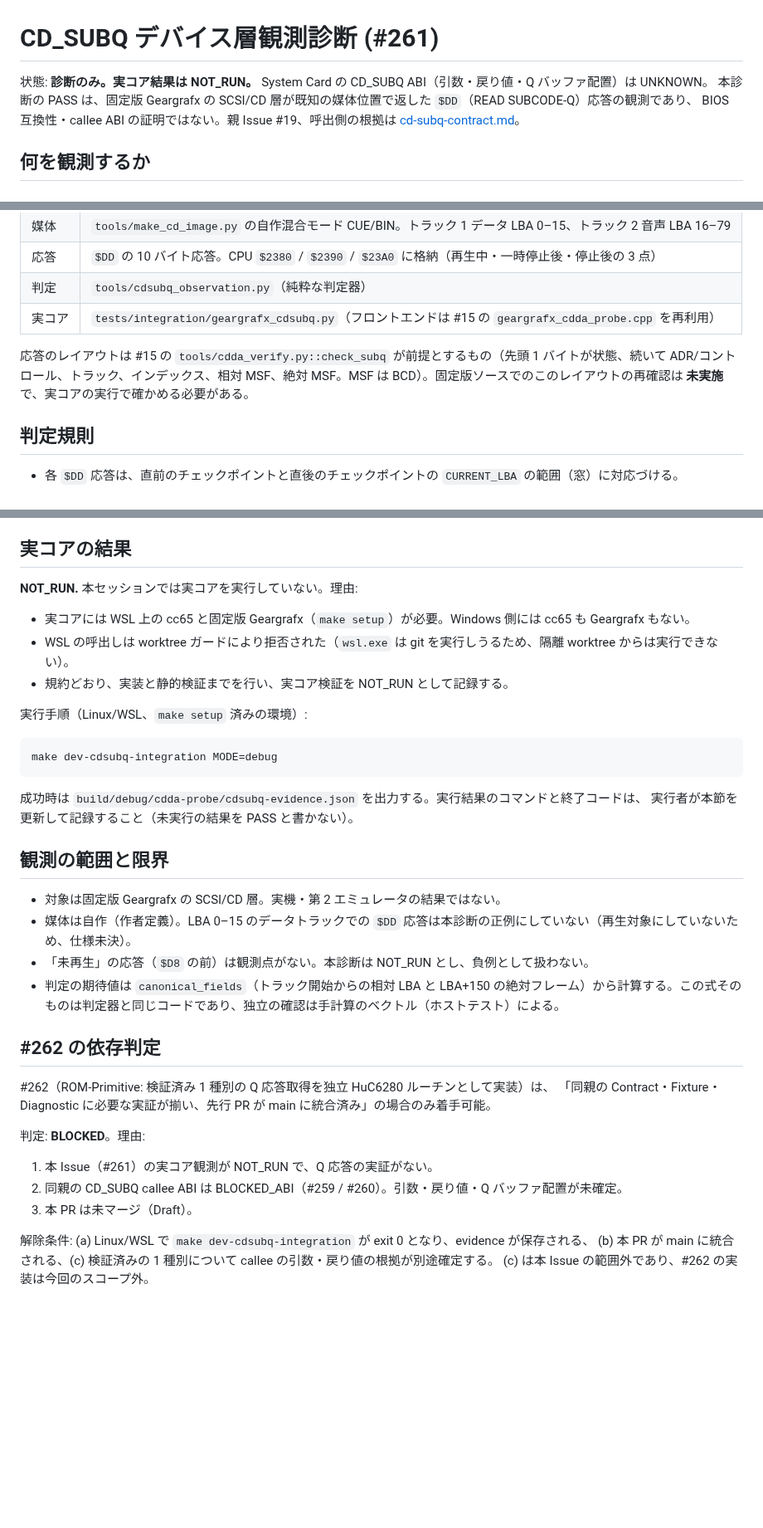
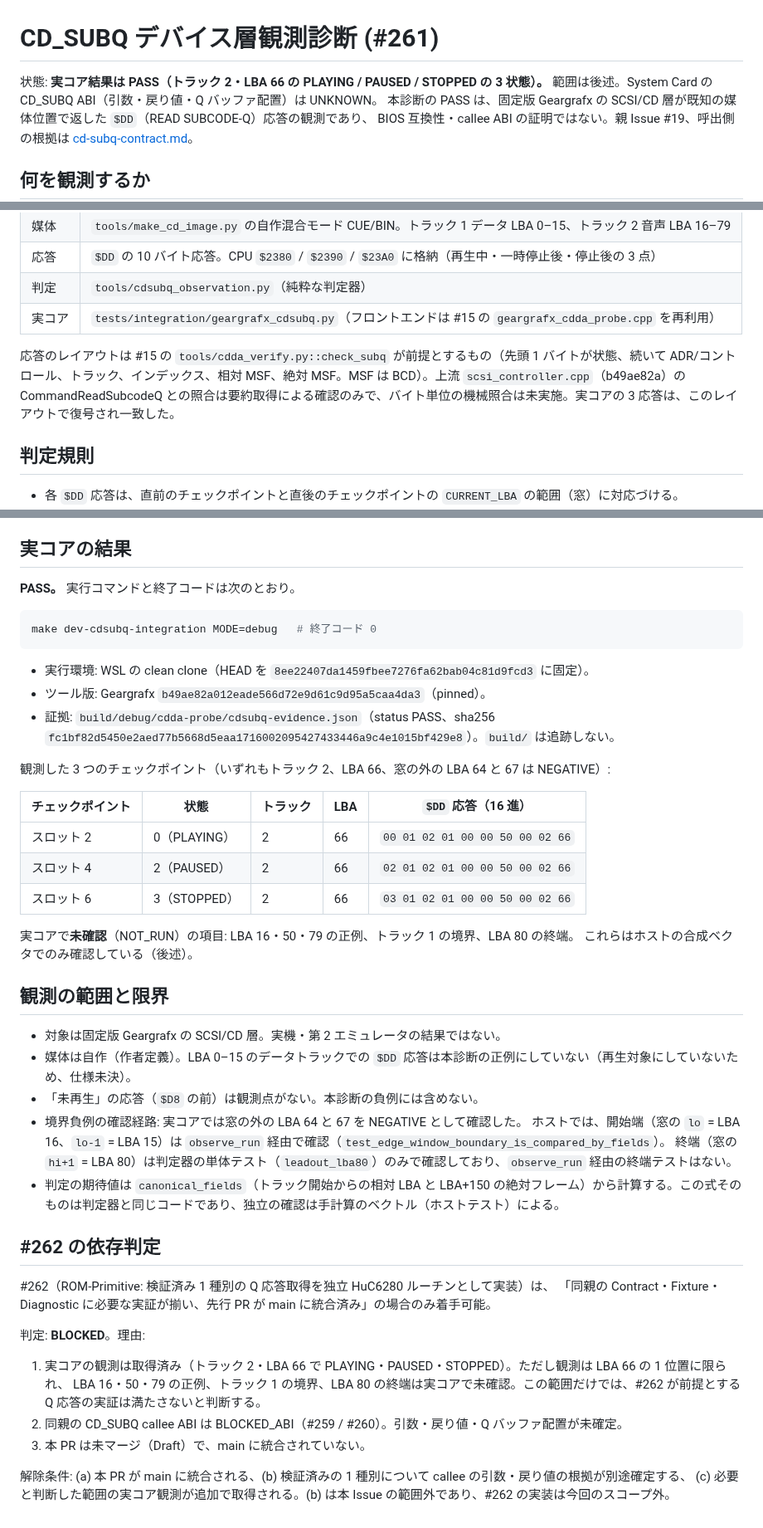
Before and after one commit to mao2009/oss-pce-cd-bios, a Markdown page: docs/cdsubq-device-observation.md, 3 parts joined by grey strips. Shown at 83% size. Drawn GitHub-style; blank space fills up the shorter version.

Commit message:
docs: CD_SUBQ 観測の実コア結果と範囲の記述を実態に合わせて修正
実コア結果を NOT_RUN から PASS に更新した。`make dev-cdsubq-integration MODE=debug` は
WSL の clean clone（HEAD 8ee2240）で終了コード 0、evidence の sha256 は fc1bf82d...。
観測はトラック 2・LBA 66 の PLAYING・PAUSED・STOPPED の 3 状態で、
LBA 16・50・79、トラック 1 の境界、LBA 80 の終端は実コアでは未確認と明記した。
#262 の BLOCKED 根拠は、観測取得済みだが範囲と main 未統合による判断に書き直した。
作業過程の記述（worktree ガード等）と利用者の絶対パスは削除した。

検証: tests/host の test_cdsubq_observation.py が 11 件 OK。コードは変更していない。

Co-Authored-By: Claude Haiku 5.5 <noreply@anthropic.com>

````diff
--- a/docs/cdsubq-device-observation.md
+++ b/docs/cdsubq-device-observation.md
@@ -1,6 +1,6 @@
 # CD_SUBQ デバイス層観測診断 (#261)
 
-状態: **診断のみ。実コア結果は NOT_RUN。** System Card の CD_SUBQ ABI（引数・戻り値・Q バッファ配置）は UNKNOWN。
+状態: **実コア結果は PASS（トラック 2・LBA 66 の PLAYING / PAUSED / STOPPED の 3 状態）。** 範囲は後述。System Card の CD_SUBQ ABI（引数・戻り値・Q バッファ配置）は UNKNOWN。
 本診断の PASS は、固定版 Geargrafx の SCSI/CD 層が既知の媒体位置で返した `$DD`（READ SUBCODE-Q）応答の観測であり、
 BIOS 互換性・callee ABI の証明ではない。親 Issue #19、呼出側の根拠は [cd-subq-contract.md](research/cd-subq-contract.md)。
 
@@ -15,8 +15,8 @@ BIOS 互換性・callee ABI の証明ではない。親 Issue #19、呼出側の
 | 実コア | `tests/integration/geargrafx_cdsubq.py`（フロントエンドは #15 の `geargrafx_cdda_probe.cpp` を再利用） |
 
 応答のレイアウトは #15 の `tools/cdda_verify.py::check_subq` が前提とするもの（先頭 1 バイトが状態、続いて
-ADR/コントロール、トラック、インデックス、相対 MSF、絶対 MSF。MSF は BCD）。固定版ソースでのこのレイアウトの再確認は
-**未実施**で、実コアの実行で確かめる必要がある。
+ADR/コントロール、トラック、インデックス、相対 MSF、絶対 MSF。MSF は BCD）。上流 `scsi_controller.cpp`（b49ae82a）の
+CommandReadSubcodeQ との照合は要約取得による確認のみで、バイト単位の機械照合は未実施。実コアの 3 応答は、このレイアウトで復号され一致した。
 
 ## 判定規則
 
@@ -44,26 +44,35 @@ LBA 15（音声の手前）、負の LBA、存在しないトラック 3、IDLE
 
 ## 実コアの結果
 
-**NOT_RUN.** 本セッションでは実コアを実行していない。理由:
-
-- 実コアには WSL 上の cc65 と固定版 Geargrafx（`make setup`）が必要。Windows 側には cc65 も Geargrafx もない。
-- WSL の呼出しは worktree ガードにより拒否された（`wsl.exe` は git を実行しうるため、隔離 worktree からは実行できない）。
-- 規約どおり、実装と静的検証までを行い、実コア検証を NOT_RUN として記録する。
-
-実行手順（Linux/WSL、`make setup` 済みの環境）:
+**PASS。** 実行コマンドと終了コードは次のとおり。
 
 ```sh
-make dev-cdsubq-integration MODE=debug
+make dev-cdsubq-integration MODE=debug   # 終了コード 0
 ```
 
-成功時は `build/debug/cdda-probe/cdsubq-evidence.json` を出力する。実行結果のコマンドと終了コードは、
-実行者が本節を更新して記録すること（未実行の結果を PASS と書かない）。
+- 実行環境: WSL の clean clone（HEAD を `8ee22407da1459fbee7276fa62bab04c81d9fcd3` に固定）。
+- ツール版: Geargrafx `b49ae82a012eade566d72e9d61c9d95a5caa4da3`（pinned）。
+- 証拠: `build/debug/cdda-probe/cdsubq-evidence.json`（status PASS、sha256 `fc1bf82d5450e2aed77b5668d5eaa1716002095427433446a9c4e1015bf429e8`）。`build/` は追跡しない。
+
+観測した 3 つのチェックポイント（いずれもトラック 2、LBA 66、窓の外の LBA 64 と 67 は NEGATIVE）:
+
+| チェックポイント | 状態 | トラック | LBA | `$DD` 応答（16 進） |
+|---|---|---|---|---|
+| スロット 2 | 0（PLAYING） | 2 | 66 | `00 01 02 01 00 00 50 00 02 66` |
+| スロット 4 | 2（PAUSED） | 2 | 66 | `02 01 02 01 00 00 50 00 02 66` |
+| スロット 6 | 3（STOPPED） | 2 | 66 | `03 01 02 01 00 00 50 00 02 66` |
+
+実コアで**未確認**（NOT_RUN）の項目: LBA 16・50・79 の正例、トラック 1 の境界、LBA 80 の終端。
+これらはホストの合成ベクタでのみ確認している（後述）。
 
 ## 観測の範囲と限界
 
 - 対象は固定版 Geargrafx の SCSI/CD 層。実機・第 2 エミュレータの結果ではない。
 - 媒体は自作（作者定義）。LBA 0–15 のデータトラックでの `$DD` 応答は本診断の正例にしていない（再生対象にしていないため、仕様未決）。
-- 「未再生」の応答（`$D8` の前）は観測点がない。本診断は NOT_RUN とし、負例として扱わない。
+- 「未再生」の応答（`$D8` の前）は観測点がない。本診断の負例には含めない。
+- 境界負例の確認経路: 実コアでは窓の外の LBA 64 と 67 を NEGATIVE として確認した。
+  ホストでは、開始端（窓の `lo` = LBA 16、`lo-1` = LBA 15）は `observe_run` 経由で確認（`test_edge_window_boundary_is_compared_by_fields`）。
+  終端（窓の `hi+1` = LBA 80）は判定器の単体テスト（`leadout_lba80`）のみで確認しており、`observe_run` 経由の終端テストはない。
 - 判定の期待値は `canonical_fields`（トラック開始からの相対 LBA と LBA+150 の絶対フレーム）から計算する。この式そのものは判定器と同じコードであり、独立の確認は手計算のベクトル（ホストテスト）による。
 
 ## #262 の依存判定
@@ -73,10 +82,11 @@ make dev-cdsubq-integration MODE=debug
 
 判定: **BLOCKED**。理由:
 
-1. 本 Issue（#261）の実コア観測が NOT_RUN で、Q 応答の実証がない。
+1. 実コアの観測は取得済み（トラック 2・LBA 66 で PLAYING・PAUSED・STOPPED）。ただし観測は LBA 66 の 1 位置に限られ、
+   LBA 16・50・79 の正例、トラック 1 の境界、LBA 80 の終端は実コアで未確認。この範囲だけでは、#262 が前提とする
+   Q 応答の実証は満たさないと判断する。
 2. 同親の CD_SUBQ callee ABI は BLOCKED_ABI（#259 / #260）。引数・戻り値・Q バッファ配置が未確定。
-3. 本 PR は未マージ（Draft）。
+3. 本 PR は未マージ（Draft）で、main に統合されていない。
 
-解除条件: (a) Linux/WSL で `make dev-cdsubq-integration` が exit 0 となり、evidence が保存される、
-(b) 本 PR が main に統合される、(c) 検証済みの 1 種別について callee の引数・戻り値の根拠が別途確定する。
-(c) は本 Issue の範囲外であり、#262 の実装は今回のスコープ外。
+解除条件: (a) 本 PR が main に統合される、(b) 検証済みの 1 種別について callee の引数・戻り値の根拠が別途確定する、
+(c) 必要と判断した範囲の実コア観測が追加で取得される。(b) は本 Issue の範囲外であり、#262 の実装は今回のスコープ外。
````
